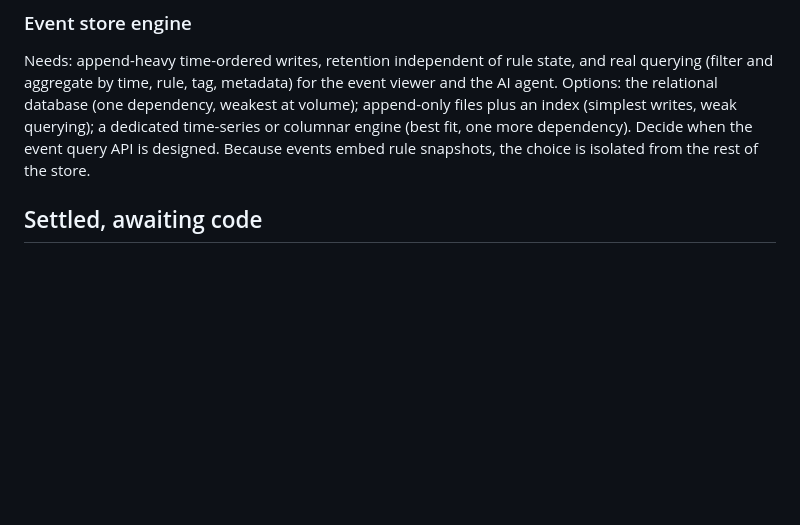
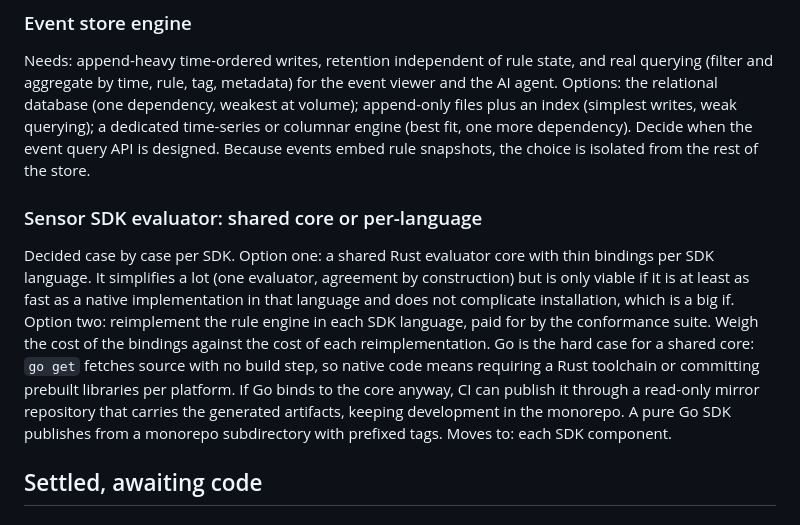
Before and after one commit to solatis/trapperkeeper, a Markdown page: doc/decisions.md, the part around the change. GitHub-like rendering; blank space fills up the shorter version.

Commit message:
docs(decisions): open shared core versus per-language sdk evaluator

```diff
--- a/doc/decisions.md
+++ b/doc/decisions.md
@@ -16,6 +16,22 @@ dependency, weakest at volume); append-only files plus an index (simplest
 writes, weak querying); a dedicated time-series or columnar engine (best fit,
 one more dependency). Decide when the event query API is designed. Because
 events embed rule snapshots, the choice is isolated from the rest of the store.
+
+### Sensor SDK evaluator: shared core or per-language
+
+Decided case by case per SDK. Option one: a shared Rust evaluator core with
+thin bindings per SDK language. It simplifies a lot (one evaluator, agreement
+by construction) but is only viable if it is at least as fast as a native
+implementation in that language and does not complicate installation, which is
+a big if. Option two: reimplement the rule engine in each SDK language, paid
+for by the conformance suite. Weigh the cost of the bindings against the cost
+of each reimplementation. Go is the hard case for a shared core: `go get`
+fetches source with no build step, so native code means requiring a Rust
+toolchain or committing prebuilt libraries per platform. If Go binds to the
+core anyway, CI can publish it through a read-only mirror repository that
+carries the generated artifacts, keeping development in the monorepo. A pure
+Go SDK publishes from a monorepo subdirectory with prefixed tags. Moves to:
+each SDK component.
 
 ## Settled, awaiting code
 
```
